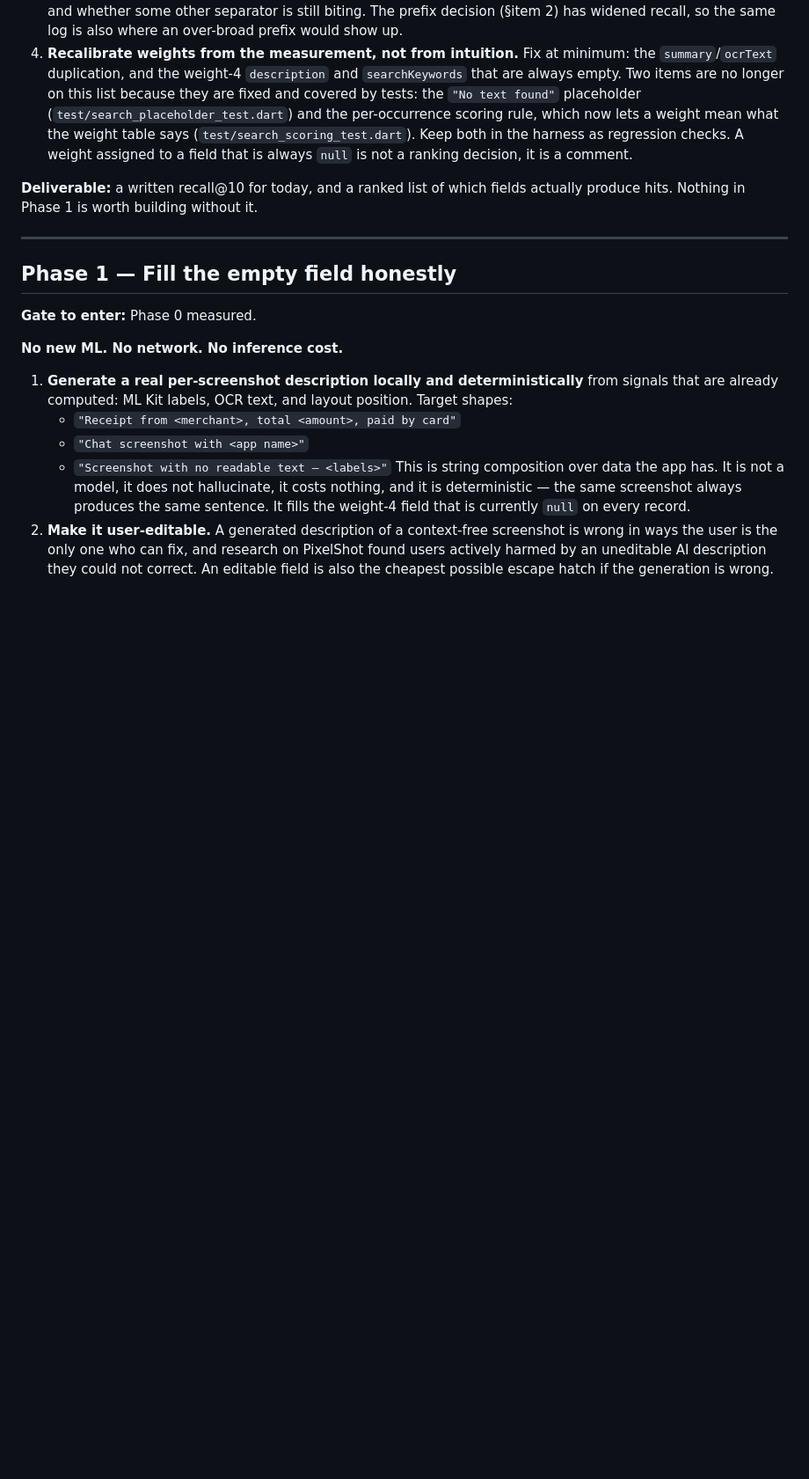
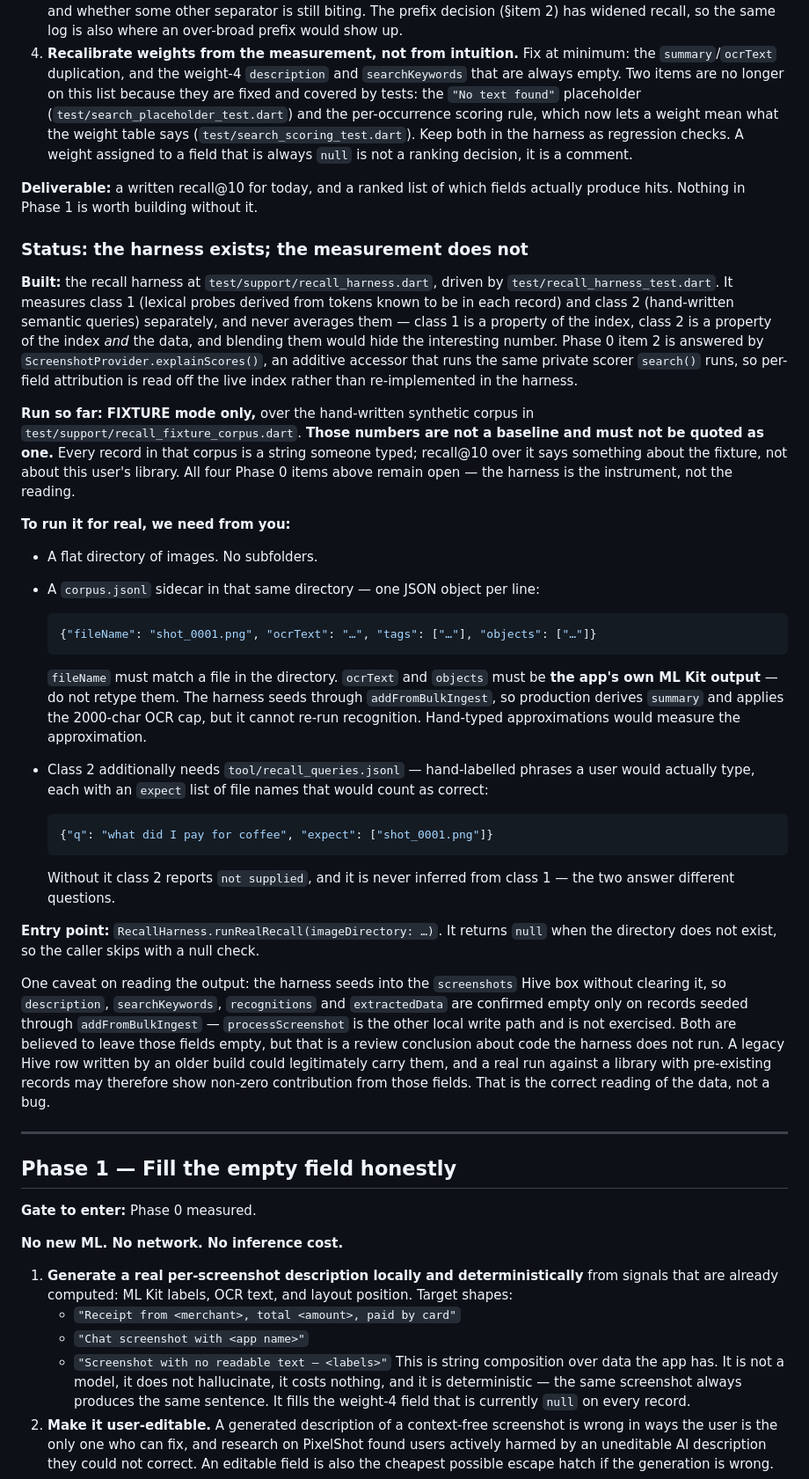
Before and after one commit to sofelaisrael/sift, a Markdown page: sift-product-plan.md, the part around the change. Shown at 88% size. Drawn GitHub-style; blank space fills up the shorter version.

Commit message:
docs: record recall harness status in phase 0

````diff
--- a/sift-product-plan.md
+++ b/sift-product-plan.md
@@ -339,6 +339,63 @@ in this space is dead. Keep it. Do not market it as the reason to switch.
 **Deliverable:** a written recall@10 for today, and a ranked list of which
 fields actually produce hits. Nothing in Phase 1 is worth building without it.
 
+### Status: the harness exists; the measurement does not
+
+**Built:** the recall harness at `test/support/recall_harness.dart`, driven by
+`test/recall_harness_test.dart`. It measures class 1 (lexical probes derived
+from tokens known to be in each record) and class 2 (hand-written semantic
+queries) separately, and never averages them — class 1 is a property of the
+index, class 2 is a property of the index *and* the data, and blending them
+would hide the interesting number. Phase 0 item 2 is answered by
+`ScreenshotProvider.explainScores()`, an additive accessor that runs the same
+private scorer `search()` runs, so per-field attribution is read off the live
+index rather than re-implemented in the harness.
+
+**Run so far: FIXTURE mode only,** over the hand-written synthetic corpus in
+`test/support/recall_fixture_corpus.dart`. **Those numbers are not a baseline
+and must not be quoted as one.** Every record in that corpus is a string someone
+typed; recall@10 over it says something about the fixture, not about this user's
+library. All four Phase 0 items above remain open — the harness is the
+instrument, not the reading.
+
+**To run it for real, we need from you:**
+
+- A flat directory of images. No subfolders.
+- A `corpus.jsonl` sidecar in that same directory — one JSON object per line:
+
+  ```json
+  {"fileName": "shot_0001.png", "ocrText": "…", "tags": ["…"], "objects": ["…"]}
+  ```
+
+  `fileName` must match a file in the directory. `ocrText` and `objects` must be
+  **the app's own ML Kit output** — do not retype them. The harness seeds through
+  `addFromBulkIngest`, so production derives `summary` and applies the 2000-char
+  OCR cap, but it cannot re-run recognition. Hand-typed approximations would
+  measure the approximation.
+- Class 2 additionally needs `tool/recall_queries.jsonl` — hand-labelled phrases
+  a user would actually type, each with an `expect` list of file names that would
+  count as correct:
+
+  ```json
+  {"q": "what did I pay for coffee", "expect": ["shot_0001.png"]}
+  ```
+
+  Without it class 2 reports `not supplied`, and it is never inferred from
+  class 1 — the two answer different questions.
+
+**Entry point:** `RecallHarness.runRealRecall(imageDirectory: …)`. It returns
+`null` when the directory does not exist, so the caller skips with a null check.
+
+One caveat on reading the output: the harness seeds into the `screenshots` Hive
+box without clearing it, so `description`, `searchKeywords`, `recognitions` and
+`extractedData` are confirmed empty only on records seeded through
+`addFromBulkIngest` — `processScreenshot` is the other local write path and is
+not exercised. Both are believed to leave those fields empty, but that is a
+review conclusion about code the harness does not run. A legacy Hive row written
+by an older build could legitimately carry them, and a real run against a
+library with pre-existing records may therefore show non-zero contribution from
+those fields. That is the correct reading of the data, not a bug.
+
 ---
 
 ## Phase 1 — Fill the empty field honestly
````
